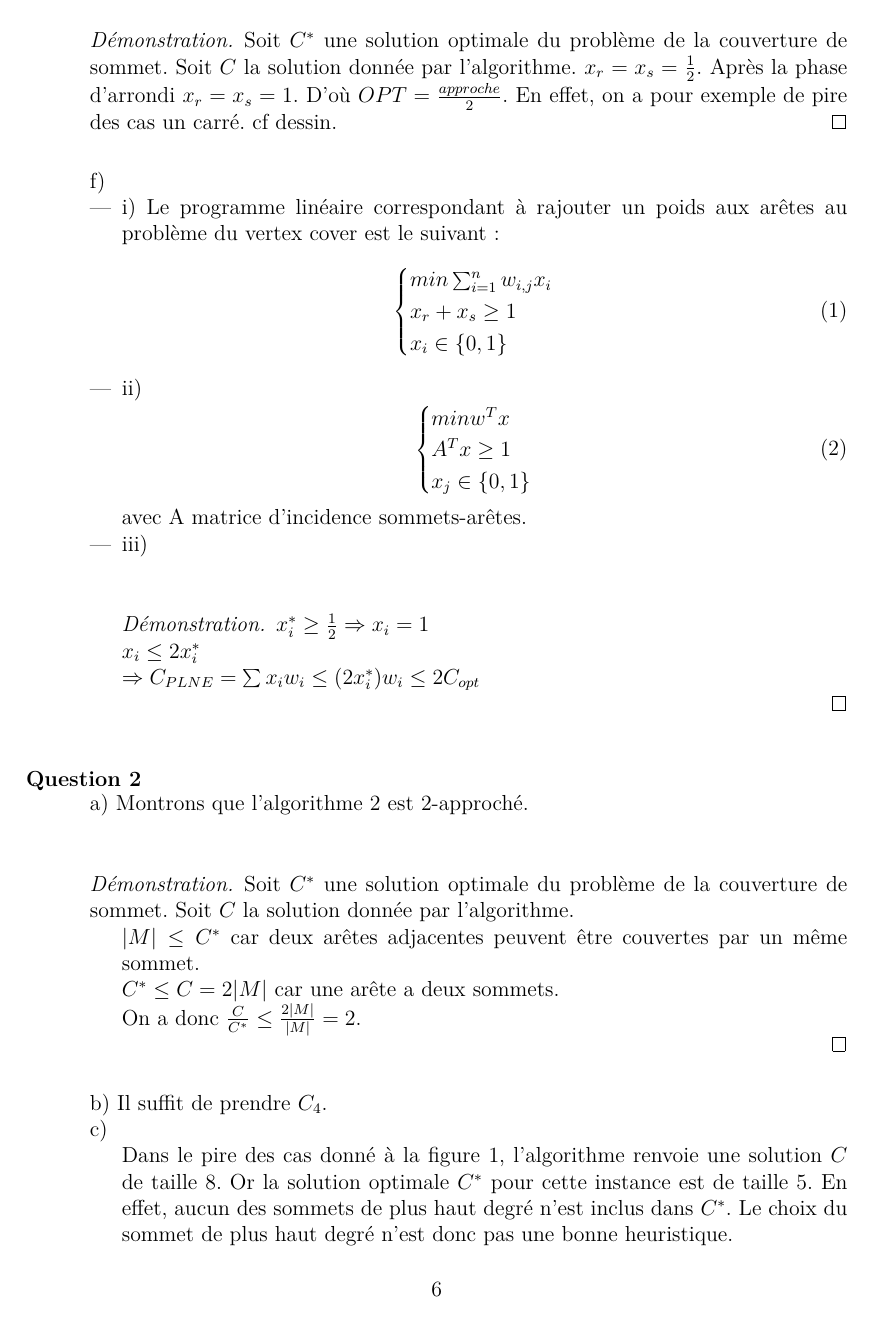
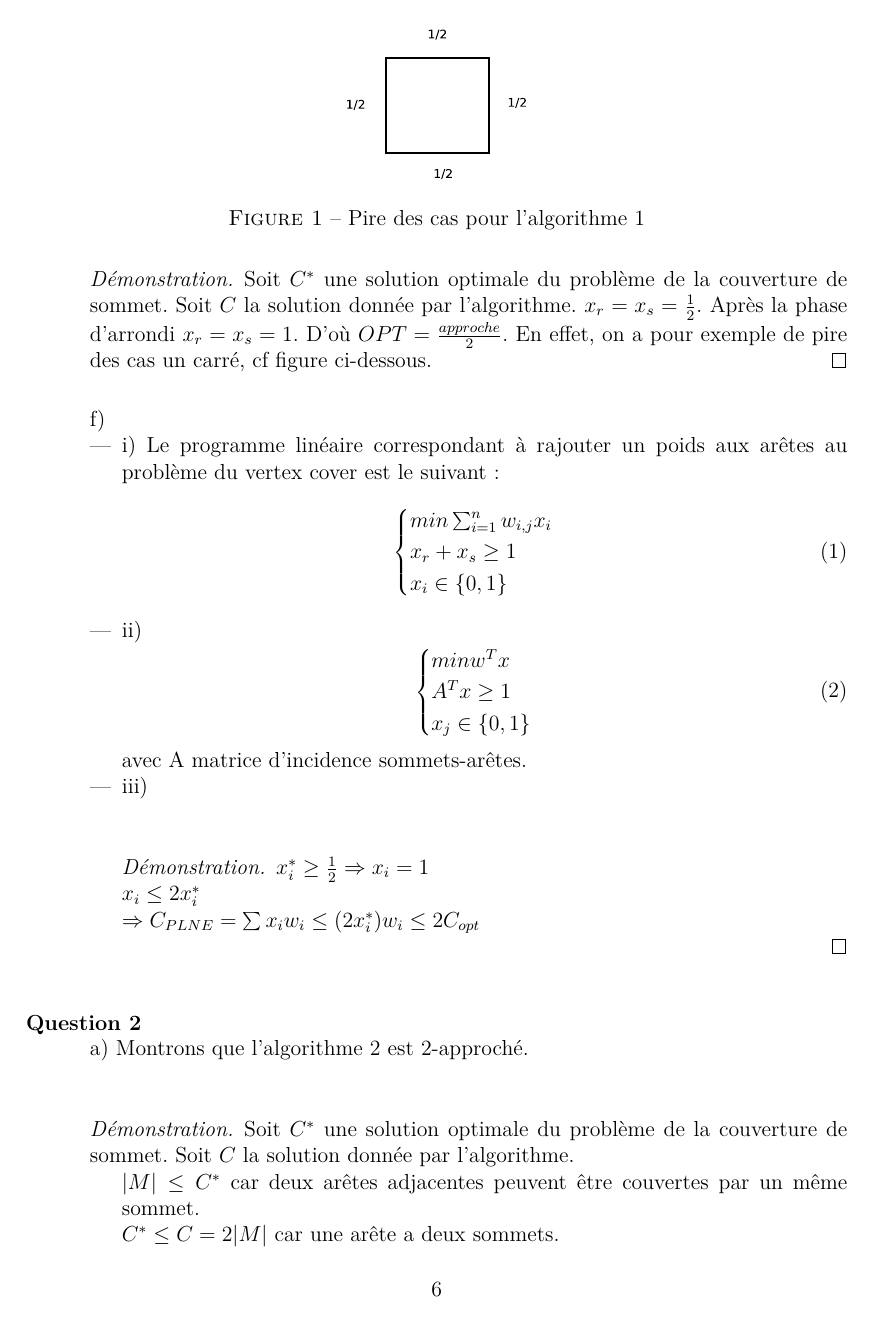
Before and after one commit to wilbefast/TP_Methodes_Approches, a LaTeX paper (rapport/rapportProjet.tex, which reads rapport/ex1.tex): page 6 of 23 before the commit and page 6 of 24 after it. Compiled offline with pdfLaTeX.

Commit message:
figure du ctre-exemple carré rajoutée à l'exo1

```diff
--- a/rapport/ex1.tex
+++ b/rapport/ex1.tex
@@ -52,8 +52,17 @@ Soit $C^{*}$ une solution optimale du problème de la couverture de
 sommet. Soit $C$ la solution donnée par l'algorithme.
 $x_r=x_s=\frac{1}{2}$. Après la phase d'arrondi $x_r=x_s= 1$. D'où $
 OPT = \frac{approche}{2}$.
-En effet, on a pour exemple de pire des cas un carré. cf dessin.
+En effet, on a pour exemple de pire des cas un carré, cf figure
+ci-dessous.
 \end{proof}
+
+\begin{figure}
+\begin{center}
+\includegraphics[height=3cm]{carre.eps}
+\end{center}
+\caption{Pire des cas pour l'algorithme 1}
+\end{figure}
+
 \item[] f)
 \begin{itemize}
 \item i)
```
Also changed, not shown: rapport/carre.eps (added), 1 other file.
